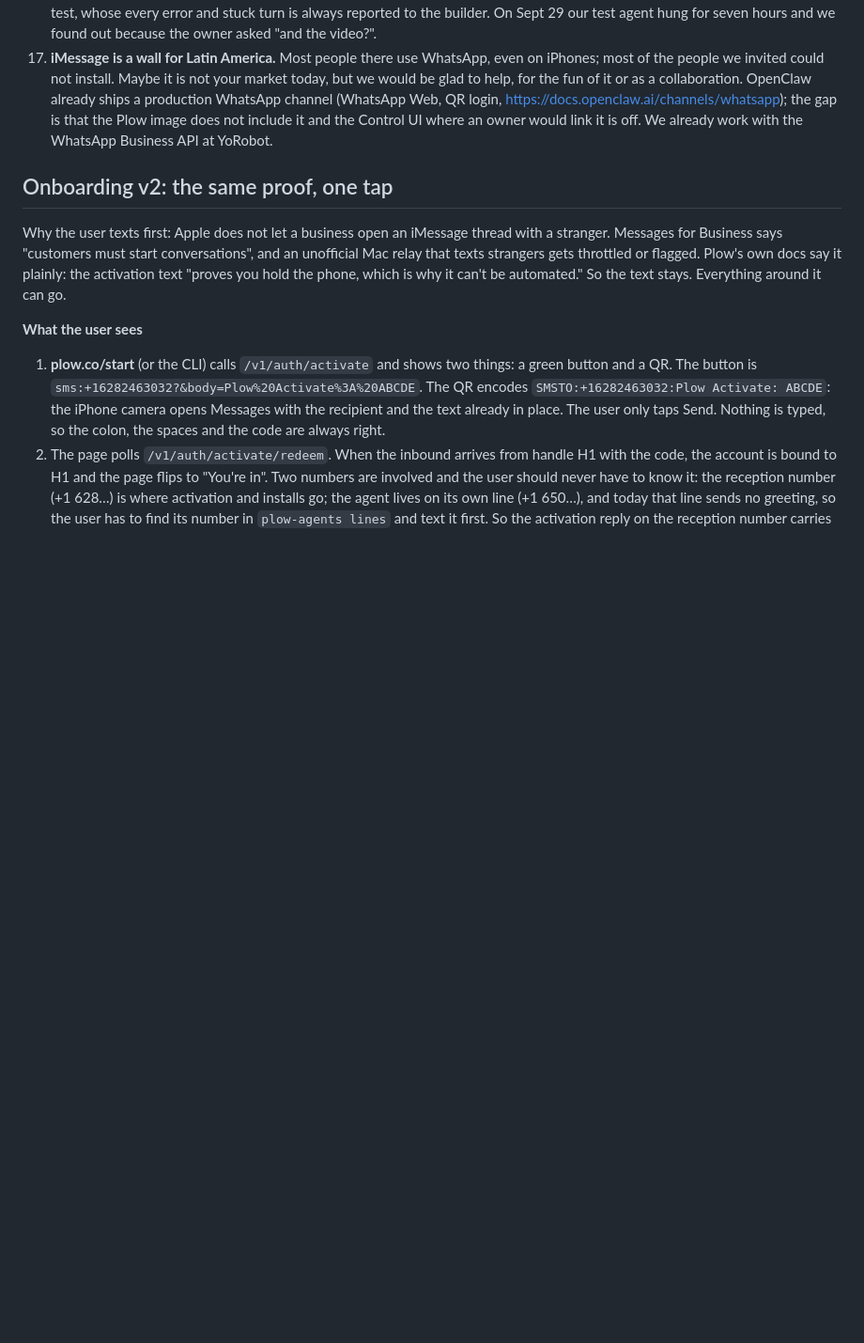
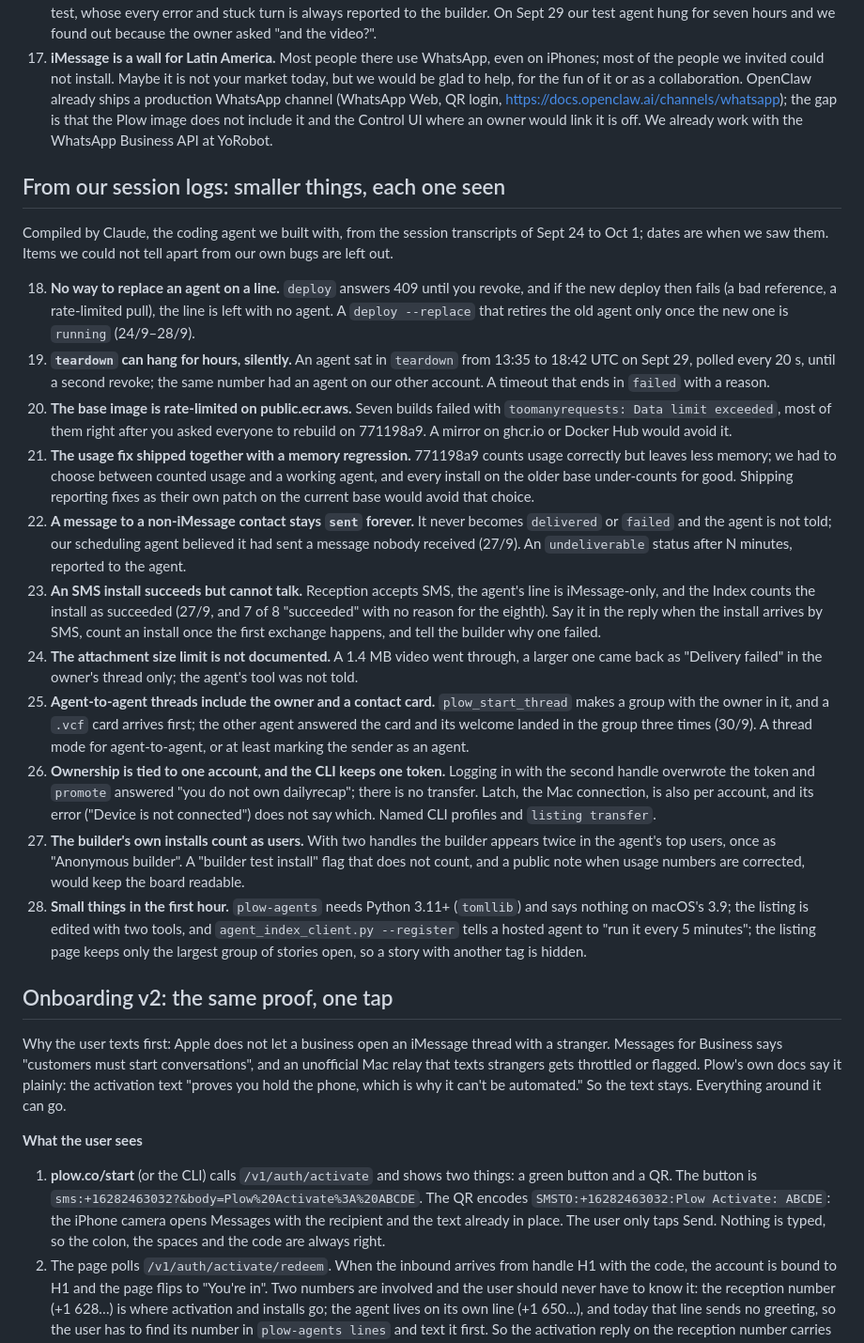
Before and after one commit to rodrigoarias12/dailyrecap, a Markdown page: docs/PROPOSAL-PLOW-DX.md, the part around the change. Shown at 94% size. Drawn GitHub-style; blank space fills up the shorter version.

Commit message:
Propuesta a Plow: once cosas más, sacadas de los registros de las sesiones, cada una con fecha
Co-Authored-By: Claude Opus 5.5 <noreply@anthropic.com>

```diff
--- a/docs/PROPOSAL-PLOW-DX.md
+++ b/docs/PROPOSAL-PLOW-DX.md
@@ -109,6 +109,49 @@ What we hit between Sept 26 and Oct 1, from the builder's side and the installer
     link it is off. We
     already work with the WhatsApp Business API at YoRobot.
 
+## From our session logs: smaller things, each one seen
+
+Compiled by Claude, the coding agent we built with, from the session transcripts of Sept 24 to
+Oct 1; dates are when we saw them. Items we could not tell apart from our own bugs are left out.
+
+18. **No way to replace an agent on a line.** `deploy` answers 409 until you revoke, and if the
+    new deploy then fails (a bad reference, a rate-limited pull), the line is left with no agent.
+    A `deploy --replace` that retires the old agent only once the new one is `running` (24/9–28/9).
+19. **`teardown` can hang for hours, silently.** An agent sat in `teardown` from 13:35 to 18:42
+    UTC on Sept 29, polled every 20 s, until a second revoke; the same number had an agent on our
+    other account. A timeout that ends in `failed` with a reason.
+20. **The base image is rate-limited on public.ecr.aws.** Seven builds failed with
+    `toomanyrequests: Data limit exceeded`, most of them right after you asked everyone to rebuild
+    on 771198a9. A mirror on ghcr.io or Docker Hub would avoid it.
+21. **The usage fix shipped together with a memory regression.** 771198a9 counts usage correctly
+    but leaves less memory; we had to choose between counted usage and a working agent, and every
+    install on the older base under-counts for good. Shipping reporting fixes as their own patch
+    on the current base would avoid that choice.
+22. **A message to a non-iMessage contact stays `sent` forever.** It never becomes `delivered`
+    or `failed` and the agent is not told; our scheduling agent believed it had sent a message
+    nobody received (27/9). An `undeliverable` status after N minutes, reported to the agent.
+23. **An SMS install succeeds but cannot talk.** Reception accepts SMS, the agent's line is
+    iMessage-only, and the Index counts the install as succeeded (27/9, and 7 of 8 "succeeded" with
+    no reason for the eighth). Say it in the reply when the install arrives by SMS, count an install
+    once the first exchange happens, and tell the builder why one failed.
+24. **The attachment size limit is not documented.** A 1.4 MB video went through, a larger one
+    came back as "Delivery failed" in the owner's thread only; the agent's tool was not told.
+25. **Agent-to-agent threads include the owner and a contact card.** `plow_start_thread` makes
+    a group with the owner in it, and a `.vcf` card arrives first; the other agent answered the card
+    and its welcome landed in the group three times (30/9). A thread mode for agent-to-agent, or at
+    least marking the sender as an agent.
+26. **Ownership is tied to one account, and the CLI keeps one token.** Logging in with the second
+    handle overwrote the token and `promote` answered "you do not own dailyrecap"; there is no
+    transfer. Latch, the Mac connection, is also per account, and its error ("Device is not
+    connected") does not say which. Named CLI profiles and `listing transfer`.
+27. **The builder's own installs count as users.** With two handles the builder appears twice in
+    the agent's top users, once as "Anonymous builder". A "builder test install" flag that does not
+    count, and a public note when usage numbers are corrected, would keep the board readable.
+28. **Small things in the first hour.** `plow-agents` needs Python 3.11+ (`tomllib`) and says
+    nothing on macOS's 3.9; the listing is edited with two tools, and `agent_index_client.py
+    --register` tells a hosted agent to "run it every 5 minutes"; the listing page keeps only the
+    largest group of stories open, so a story with another tag is hidden.
+
 ## Onboarding v2: the same proof, one tap
 
 Why the user texts first: Apple does not let a business open an iMessage thread with a
```
